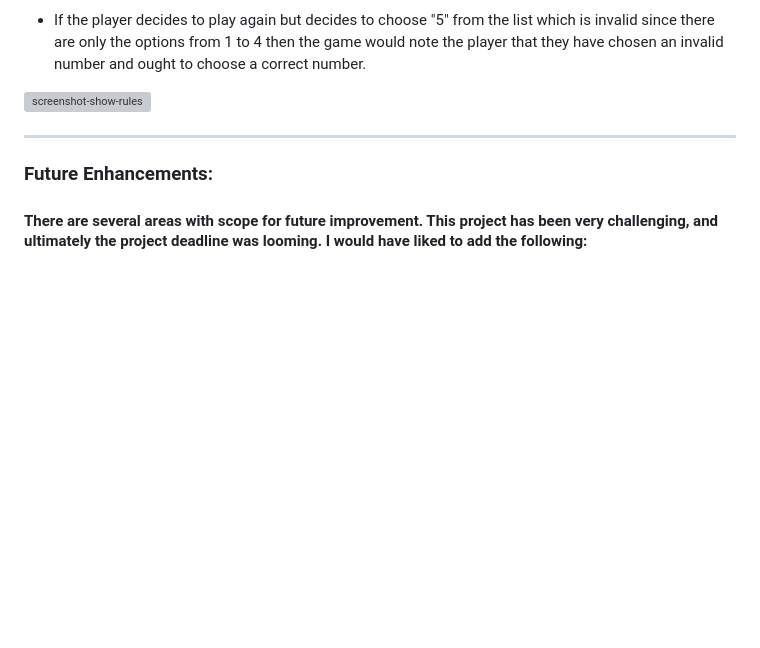
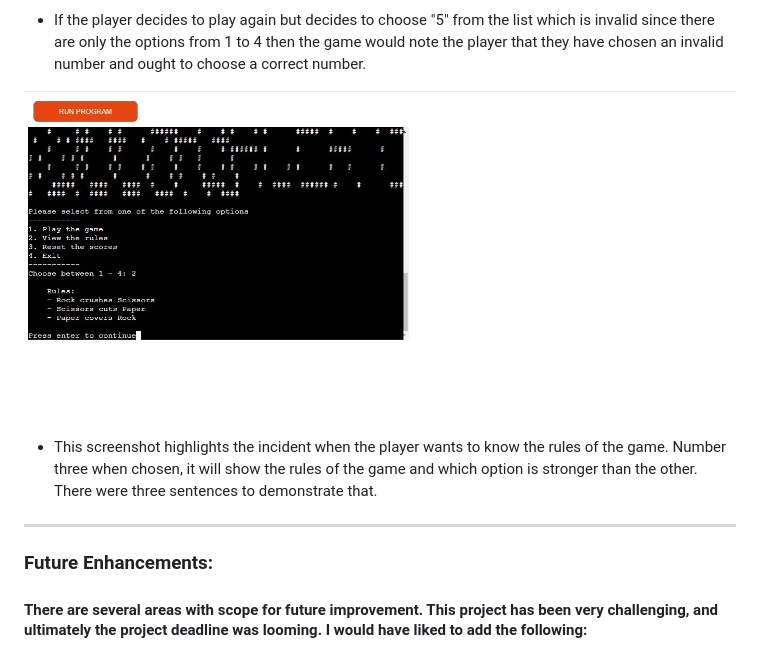
Before and after one commit to TranshumanistAJ/RockPapersSciessors, a Markdown page: README.md, the part around the change. GitHub-like rendering; pictures changed too: images/five-show-rules.jpeg; blank space fills up the shorter version; grey boxes are pictures that could not be loaded.

Commit message:
add more images to the readme.md file

```diff
--- a/README.md
+++ b/README.md
@@ -135,7 +135,8 @@ The game continues by asking the player whether they want to continue by choosin
 ![screenshot-invalid](images/invalid-number.png)
 - If the player decides to play again but decides to choose "5" from the list which is invalid since there are only the options from 1 to 4 then the game would note the player that they have chosen an invalid number and ought to choose a correct number.
 
-![screenshot-show-rules]()
+![screenshot-show-rules](images/five-show-rules.jpeg)
+- This screenshot highlights the incident when the player wants to know the rules of the game. Number three when chosen, it will show the rules of the game and which option is stronger than the other. There were three sentences to demonstrate that.
 
 _____
 
```
